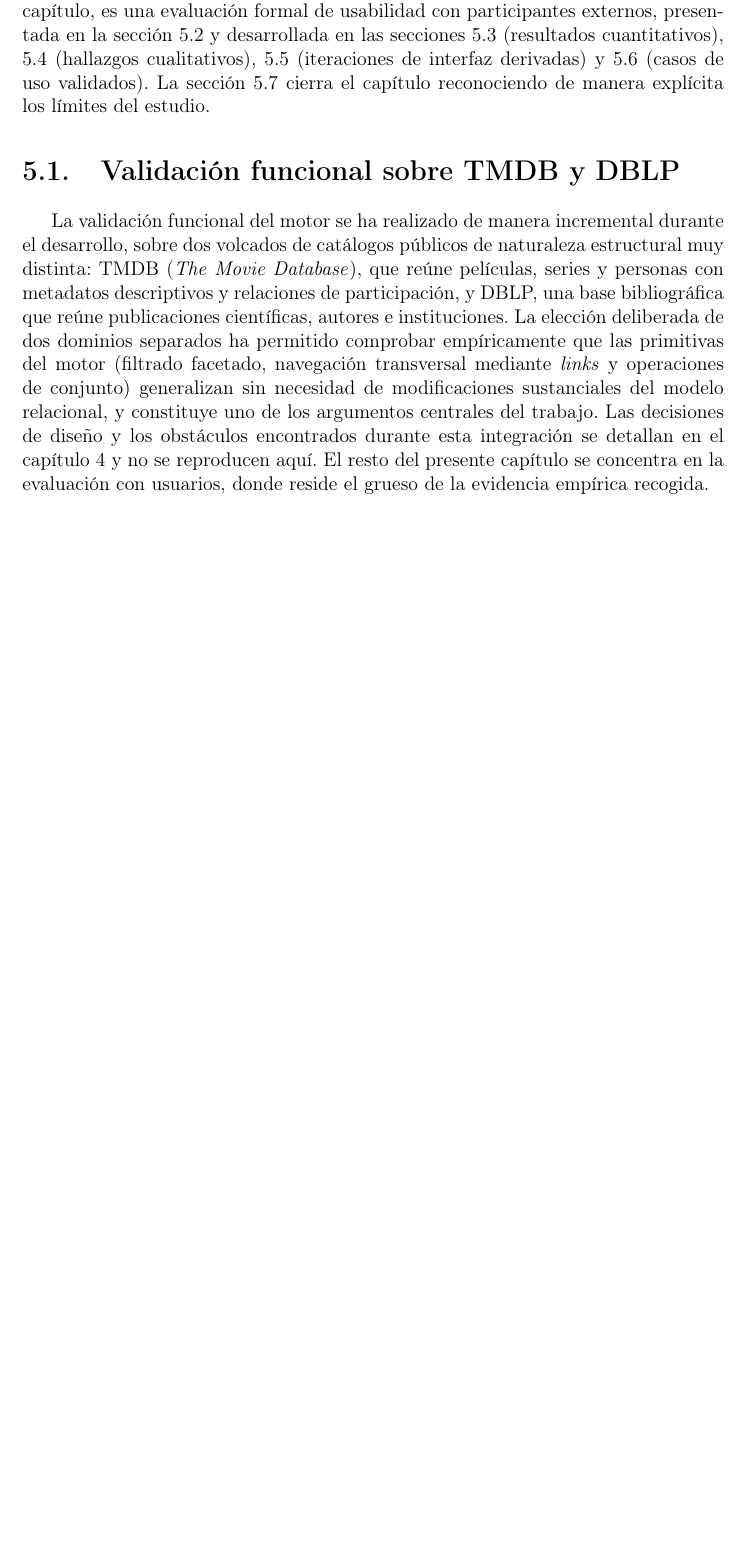
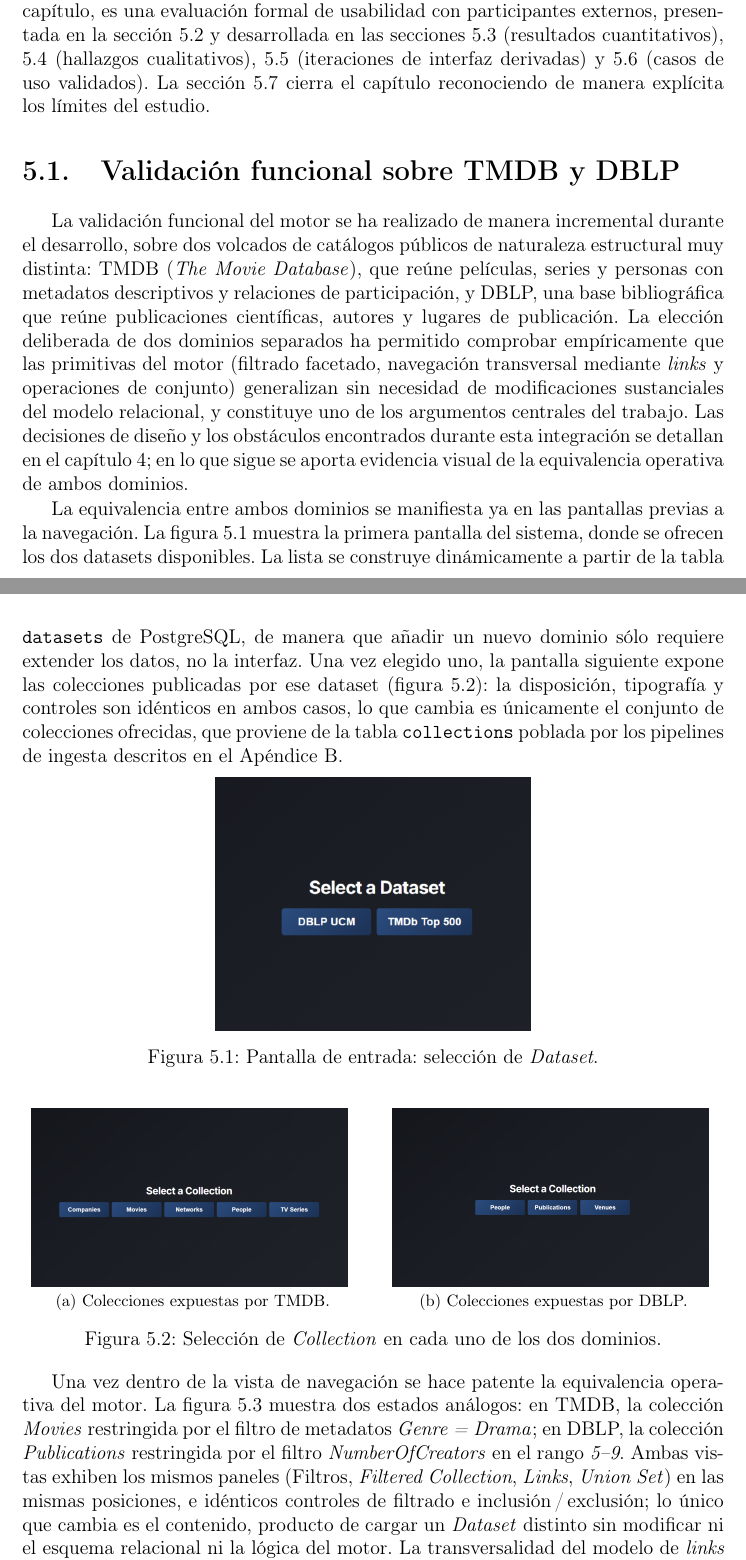
Before and after one commit to hibjan/TFG, a LaTeX book (docs/TFGTeXiS.tex, which reads docs/Capitulos/PruebasYValidacion.tex): part of page 93 of 136 before the commit and two parts of pages 93 and 94 of 138 after it, the two joined at a grey line, cut so that both start at the same text, the shorter picture padded with empty space. Compiled offline with pdfLaTeX; a LaTeX package or settings file that is missing is left out.

Commit message:
Eval. improvement dataset agnostic

```diff
--- a/docs/Capitulos/PruebasYValidacion.tex
+++ b/docs/Capitulos/PruebasYValidacion.tex
@@ -23,11 +23,50 @@ La validación funcional del motor se ha realizado de manera incremental durante
 sobre dos volcados de catálogos públicos de naturaleza estructural muy distinta: TMDB
 (\textit{The Movie Database}), que reúne películas, series y personas con metadatos descriptivos
 y relaciones de participación, y DBLP, una base bibliográfica que reúne publicaciones
-científicas, autores e instituciones. La elección deliberada de dos dominios separados ha
-permitido comprobar empíricamente que las primitivas del motor (filtrado facetado, navegación
+científicas, autores y lugares de publicación. La elección deliberada de dos dominios separados
+ha permitido comprobar empíricamente que las primitivas del motor (filtrado facetado, navegación
 transversal mediante \textit{links} y operaciones de conjunto) generalizan sin necesidad de
 modificaciones sustanciales del modelo relacional, y constituye uno de los argumentos centrales
 del trabajo. Las decisiones de diseño y los obstáculos encontrados durante esta integración se
-detallan en el capítulo~\ref{cap:desarrolloImplementacion} y no se reproducen aquí. El resto
-del presente capítulo se concentra en la evaluación con usuarios, donde reside el grueso de
-la evidencia empírica recogida.
+detallan en el capítulo~\ref{cap:desarrolloImplementacion}; en lo que sigue se aporta evidencia
+visual de la equivalencia operativa de ambos dominios.
+
+La equivalencia entre ambos dominios se manifiesta ya en las pantallas previas a la navegación.
+La figura~\ref{fig:seleccionDataset} muestra la primera pantalla del sistema, donde se ofrecen
+los dos datasets disponibles. La lista se construye dinámicamente a partir de la tabla
+\texttt{datasets} de PostgreSQL, de manera que añadir un nuevo dominio sólo requiere extender
+los datos, no la interfaz. Una vez elegido uno, la pantalla siguiente expone las colecciones
+publicadas por ese dataset (figura~\ref{fig:seleccionColecciones}): la disposición, tipografía
+y controles son idénticos en ambos casos, lo que cambia es únicamente el conjunto de colecciones
+ofrecidas, que proviene de la tabla \texttt{collections} poblada por los pipelines de ingesta
+descritos en el Apéndice~\ref{Appendix:integracion}.
+
+\begin{figure}[H]
+\centering
+\includegraphics[width=0.45\textwidth]{Imagenes/Bitmap/validacion/seleccion_dataset.png}
+\caption[Pantalla de selección de \textit{Dataset}]{Pantalla de entrada: selección de \textit{Dataset}.}
+\label{fig:seleccionDataset}
+\end{figure}
+
+\begin{figure}[H]
+\centering
+\subfloat[][Colecciones expuestas por TMDB.]{%
+  \includegraphics[width=0.45\textwidth]{Imagenes/Bitmap/validacion/seleccion_colecciones_tmdb.png}
+  \label{fig:coleccionesTMDB}}%
+\qquad
+\subfloat[][Colecciones expuestas por DBLP.]{%
+  \includegraphics[width=0.45\textwidth]{Imagenes/Bitmap/validacion/seleccion_colecciones_dblp.png}
+  \label{fig:coleccionesDBLP}}
+\caption[Selección de colección tras escoger \textit{Dataset}]{Selección de \textit{Collection} en cada uno de los dos dominios.}
+\label{fig:seleccionColecciones}
+\end{figure}
+
+Una vez dentro de la vista de navegación se hace patente la equivalencia operativa del motor.
+La figura~\ref{fig:dosDominios} muestra dos estados análogos: en TMDB, la colección
+\textit{Movies} restringida por el filtro de metadatos \textit{Genre = Drama}; en DBLP, la
+colección \textit{Publications} restringida por el filtro \textit{NumberOfCreators} en el rango
+\textit{5--9}. Ambas vistas exhiben los mismos paneles (Filtros, \textit{Filtered Collection},
+\textit{Links}, \textit{Union Set}) en las mismas posiciones, e idénticos controles de filtrado
+e inclusión\,/\,exclusión; lo único que cambia es el contenido, producto de cargar un
+\textit{Dataset} distinto sin modificar ni el esquema relacional ni la lógica del motor. La
+transversalidad del modelo de \textit{links} se demuestra de manera análoga: pulsar sobre
```
Also changed, not shown: docs/Imagenes/Bitmap/validacion/dblp_detalle_publicacion.png (added), docs/Imagenes/Bitmap/validacion/dblp_publications_creators.png (added), docs/Imagenes/Bitmap/validacion/seleccion_colecciones_dblp.png (added), docs/Imagenes/Bitmap/validacion/seleccion_colecciones_tmdb.png (added), docs/Imagenes/Bitmap/validacion/seleccion_dataset.png (added), docs/Imagenes/Bitmap/validacion/tmdb_detalle_pelicula.png (added), docs/Imagenes/Bitmap/validacion/tmdb_movies_drama.png (added), docs/Capitulos/PruebasYValidacion.tex (42 more changed lines).
